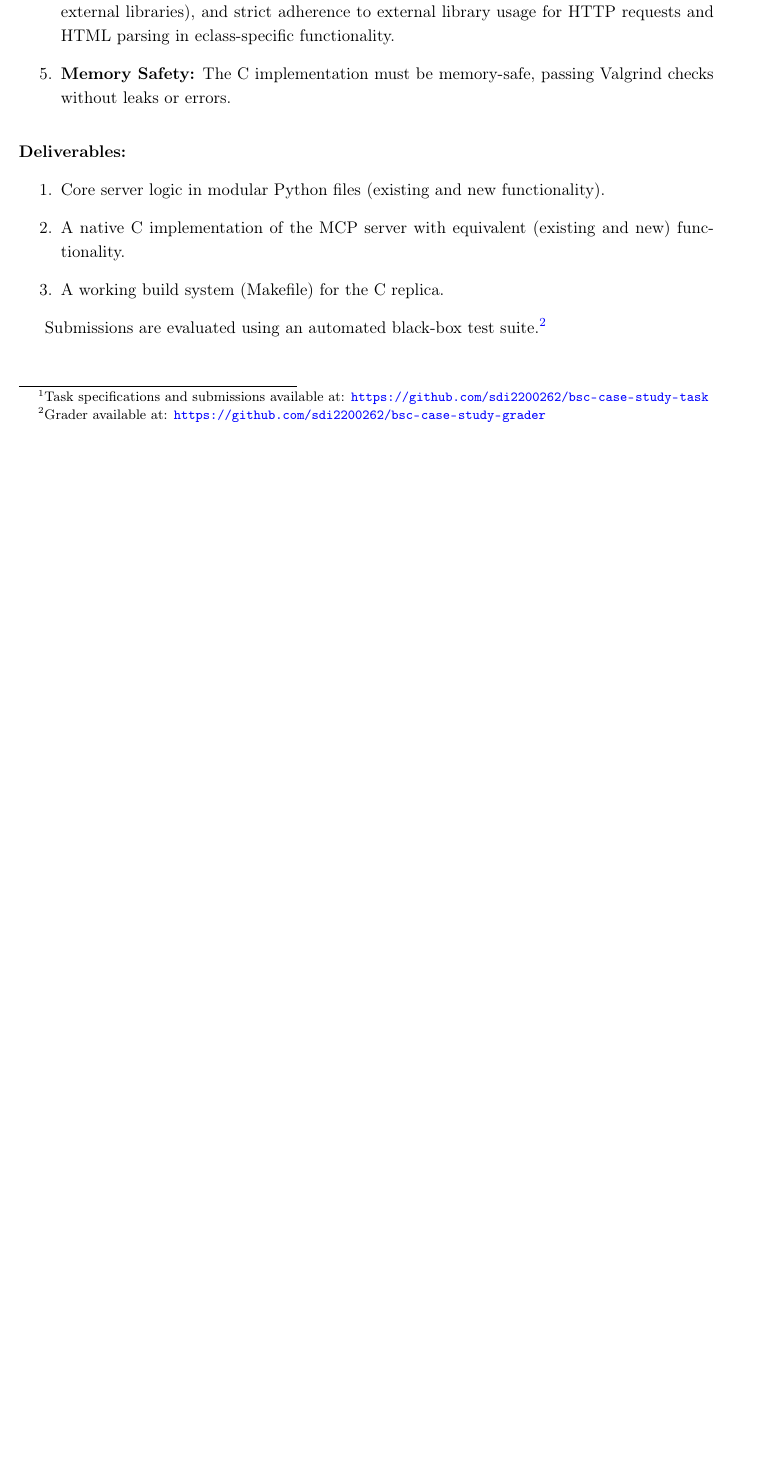
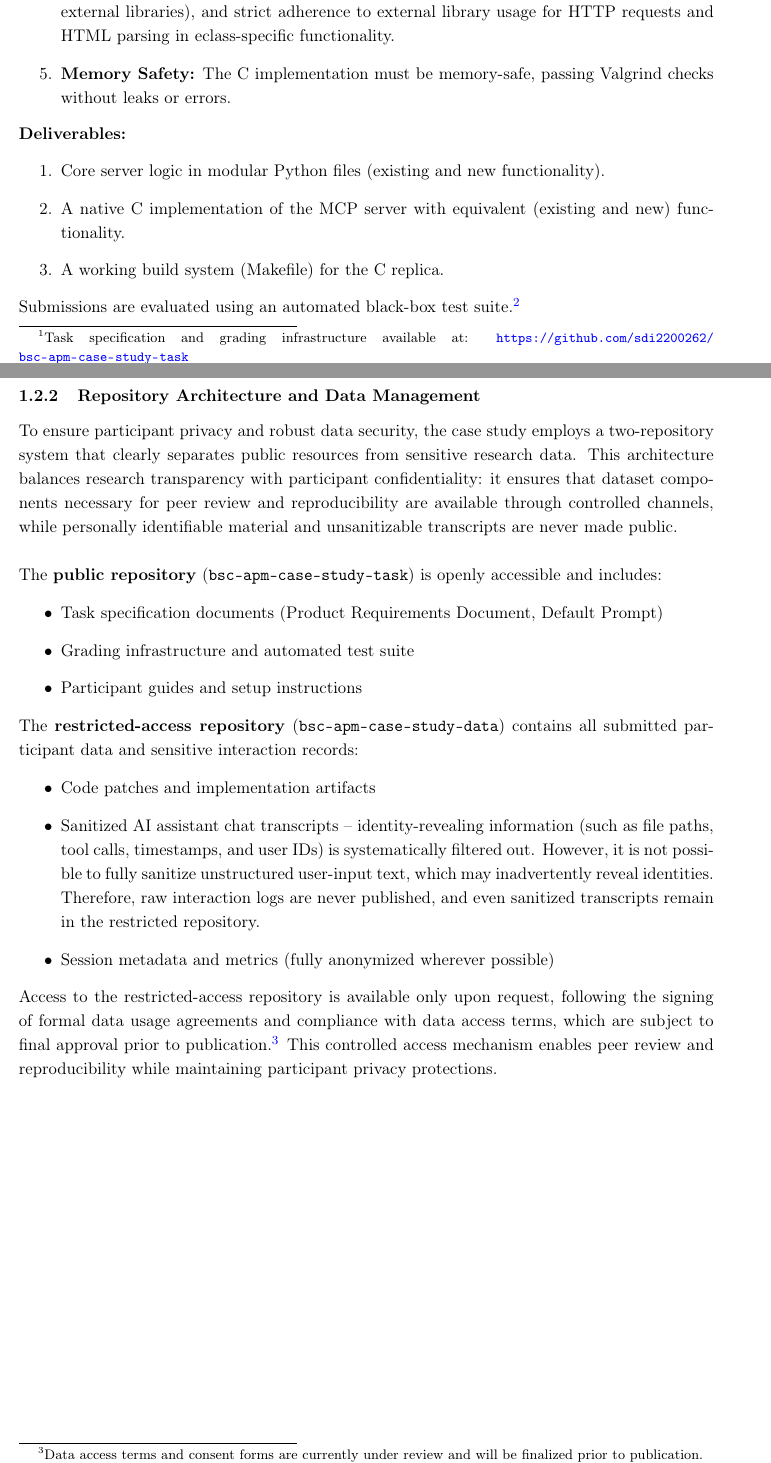
Before and after one commit to sdi2200262/bsc-apm-thesis, a LaTeX document (chapters/evaluation/evaluation.tex): part of page 2 of 5 before the commit and two parts of pages 2 and 3 of 7 after it, the two joined at a grey line, cut so that both start at the same text, the shorter picture padded with empty space. Compiled offline with pdfLaTeX.

Commit message:
methodology: Update evaluation section and build configuration
Evaluation methodology updates:
- Clarify C-replica as context window stress test rationale
- Add comprehensive repository architecture and data management section
- Update repository URLs to reflect new structure
- Refine task description and technical challenges

Build configuration improvements:
- Refactor latexmkrc for code quality and maintainability

```diff
--- a/chapters/evaluation/evaluation.tex
+++ b/chapters/evaluation/evaluation.tex
@@ -70,6 +70,4 @@ To evaluate the frameworks under realistic constraints, we utilized an existing
 \newpage
 
 \subsubsection{The Task:}
-Participants were tasked with implementing new functionality for the MCP server. The task evolved through iteration: an initial prototype task (adding a new feature to the MCP server) proved insufficient for differentiating multi-agent from single-agent approaches; the latter handled it without difficulty. The final task specification adds a \textbf{C replica} requirement, demanding both the Python feature implementation and a native C implementation of the MCP server.\footnote{Task specifications and submissions available at: \url{https://github.com/sdi2200262/bsc-case-study-task}}\newline\newline
-This combined task requires investigating the \texttt{openeclass} legacy PHP codebase, coordinating research and implementation phases, and demonstrating proficiency across two programming languages with different paradigms.\newline\newline
-\textbf{Key Technical Challenges:}
+Participants were tasked with implementing new functionality for the MCP server. The task evolved through iteration: an initial prototype task (adding a new feature to the MCP server) proved insufficient for differentiating multi-agent from single-agent approaches; the latter handled it without difficulty. The final task specification adds a \textbf{C replica} requirement, demanding both the Python feature implementation and a native C implementation of the MCP server.\footnote{Task specification and grading infrastructure available at: \url{https://github.com/sdi2200262/bsc-apm-case-study-task}}\newline
@@ -83,15 +85,35 @@ This combined task requires investigating the \texttt{openeclass} legacy PHP cod
     \item \textbf{C Implementation:} Agents must implement a native C replica of the MCP server, requiring implementation of MCP's JSON-RPC 2.0 protocol from scratch in native C (no external libraries), and strict adherence to external library usage for HTTP requests and HTML parsing in eclass-specific functionality.
     \item \textbf{Memory Safety:} The C implementation must be memory-safe, passing Valgrind checks without leaks or errors.
 \end{enumerate}
-\vspace{1em}
-\textbf{Deliverables:}
+
+\noindent \textbf{Deliverables:}
 \begin{enumerate}
     \item Core server logic in modular Python files (existing and new functionality).
     \item A native C implementation of the MCP server with equivalent (existing and new) functionality.
     \item A working build system (Makefile) for the C replica.
 \end{enumerate}
 
-Submissions are evaluated using an automated black-box test suite.\footnote{Grader available at: \url{https://github.com/sdi2200262/bsc-case-study-grader}}
+\noindent Submissions are evaluated using an automated black-box test suite.\footnote{Grading infrastructure available at: \url{https://github.com/sdi2200262/bsc-apm-case-study-task/tree/main/grader}}
+
+\subsubsection{Repository Architecture and Data Management}
+
+To ensure participant privacy and robust data security, the case study employs a two-repository system that clearly separates public resources from sensitive research data. This architecture balances research transparency with participant confidentiality: it ensures that dataset components necessary for peer review and reproducibility are available through controlled channels, while personally identifiable material and unsanitizable transcripts are never made public.\newline
+
+\noindent The \textbf{public repository} (\texttt{bsc-apm-case-study-task}) is openly accessible and includes:
+\begin{itemize}
+    \item Task specification documents (Product Requirements Document, Default Prompt)
+    \item Grading infrastructure and automated test suite
+    \item Participant guides and setup instructions
+\end{itemize}
+
+\noindent The \textbf{restricted-access repository} (\texttt{bsc-apm-case-study-data}) contains all submitted participant data and sensitive interaction records:
+\begin{itemize}
+    \item Code patches and implementation artifacts
+    \item Sanitized AI assistant chat transcripts \textendash~identity-revealing information (such as file paths, tool calls, timestamps, and user IDs) is systematically filtered out. However, it is not possible to fully sanitize unstructured user-input text, which may inadvertently reveal identities. Therefore, raw interaction logs are never published, and even sanitized transcripts remain in the restricted repository.
+    \item Session metadata and metrics (fully anonymized wherever possible)
+\end{itemize}
+
+\noindent Access to the restricted-access repository is available only upon request, following the signing of formal data usage agreements and compliance with data access terms, which are subject to final approval prior to publication.\footnote{Data access terms and consent forms are currently under review and will be finalized prior to publication.} This controlled access mechanism enables peer review and reproducibility while maintaining participant privacy protections.
 
 \newpage
 
```
Also changed, not shown: chapters/evaluation/evaluation.pdf, latexmkrc, chapters/evaluation/evaluation.tex (11 more changed lines).
